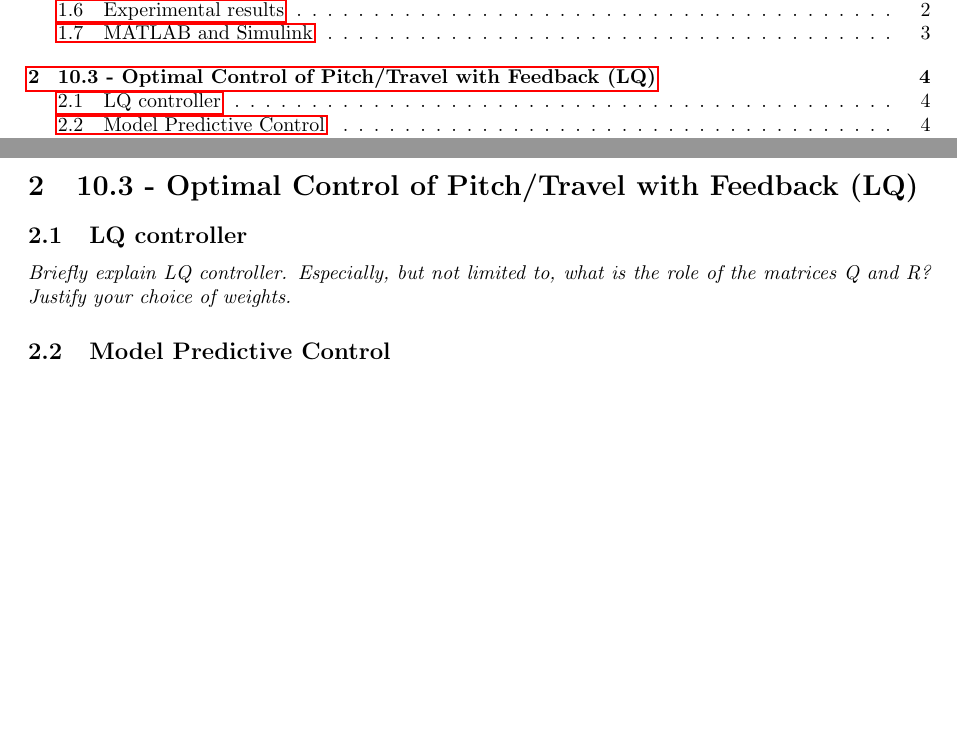
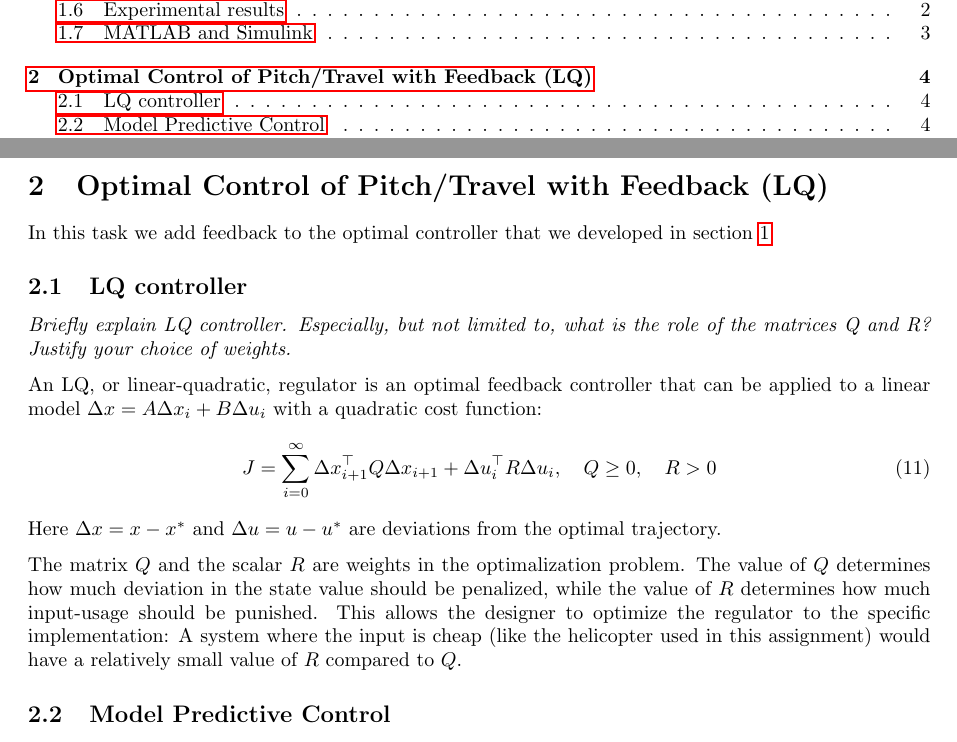
Before and after one commit to VemundRogne/OptReg, a LaTeX document (LaTeX report/main.tex, which reads LaTeX report/content/task_10_3.tex): two parts of pages 2 and 6 of 8, joined at a grey line, cut so that both start at the same text, the shorter picture padded with empty space. Compiled offline with pdfLaTeX.

Commit message:
Started writing on task 3

```diff
--- a/LaTeX report/content/task_10_3.tex
+++ b/LaTeX report/content/task_10_3.tex
@@ -1,10 +1,19 @@
 \documentclass[../main.tex]{subfiles}
 
 \begin{document}
-\section{10.3 - Optimal Control of Pitch/Travel with Feedback (LQ)}
+\section{Optimal Control of Pitch/Travel with Feedback (LQ)}
+In this task we add feedback to the optimal controller that we developed in \cref{kap:Part2OptimalControlWithoutFeedback}
 
 \subsection{LQ controller}
 \textit{Briefly explain LQ controller. Especially, but not limited to, what is the role of the matrices Q and R? Justify your choice of weights.}
+
+An LQ, or linear-quadratic, regulator is an optimal feedback controller that can be applied to a linear model $\Delta x=A\Delta x_i + B \Delta u_i$ with a quadratic cost function:
+\begin{equation}
+    J = \sum^\infty_{i=0} \Delta x_{i+1}^\top Q \Delta x_{i+1} + \Delta u_i^\top R \Delta u_i, \quad Q \ge0, \quad R > 0
+\end{equation}
+Here $ \Delta x = x - x^*$ and $\Delta u = u - u^*$ are deviations from the optimal trajectory.
+
+The matrix $Q$ and the scalar $R$ are weights in the optimalization problem. The value of $Q$ determines how much deviation in the state value should be penalized, while the value of $R$ determines how much input-usage should be punished. This allows the designer to optimize the regulator to the specific implementation: A system where the input is cheap (like the helicopter used in this assignment) would have a relatively small value of $R$ compared to $Q$.
 
 \subsection{Model Predictive Control}
 \textit{Answer 10.3.1.3 here.}
```
